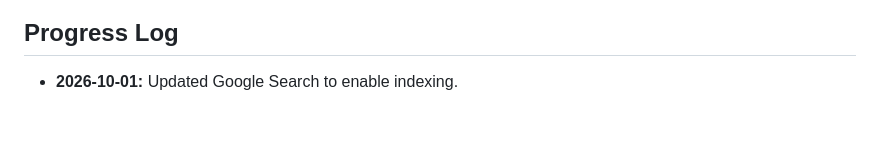
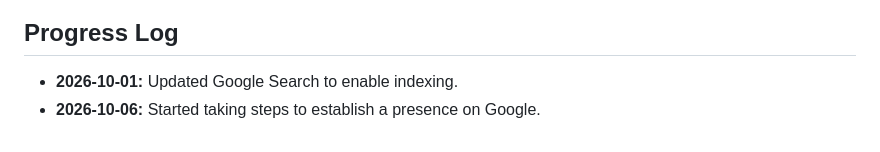
Before and after one commit to soyaya/portfodavid, a Markdown page: SEO-KNOWLEDGE-BASE.md, the part around the change. GitHub-like rendering.

Commit message:
SEO log: Started taking steps to establish a presence on Google.

```diff
--- a/SEO-KNOWLEDGE-BASE.md
+++ b/SEO-KNOWLEDGE-BASE.md
@@ -44,4 +44,5 @@ confirms these are weaker than a few real links, not just against Google's guide
 
 <!-- SEOLOG_START -->
 - **2026-10-01:** Updated Google Search to enable indexing.
+- **2026-10-06:** Started taking steps to establish a presence on Google.
 <!-- SEOLOG_END -->
```
